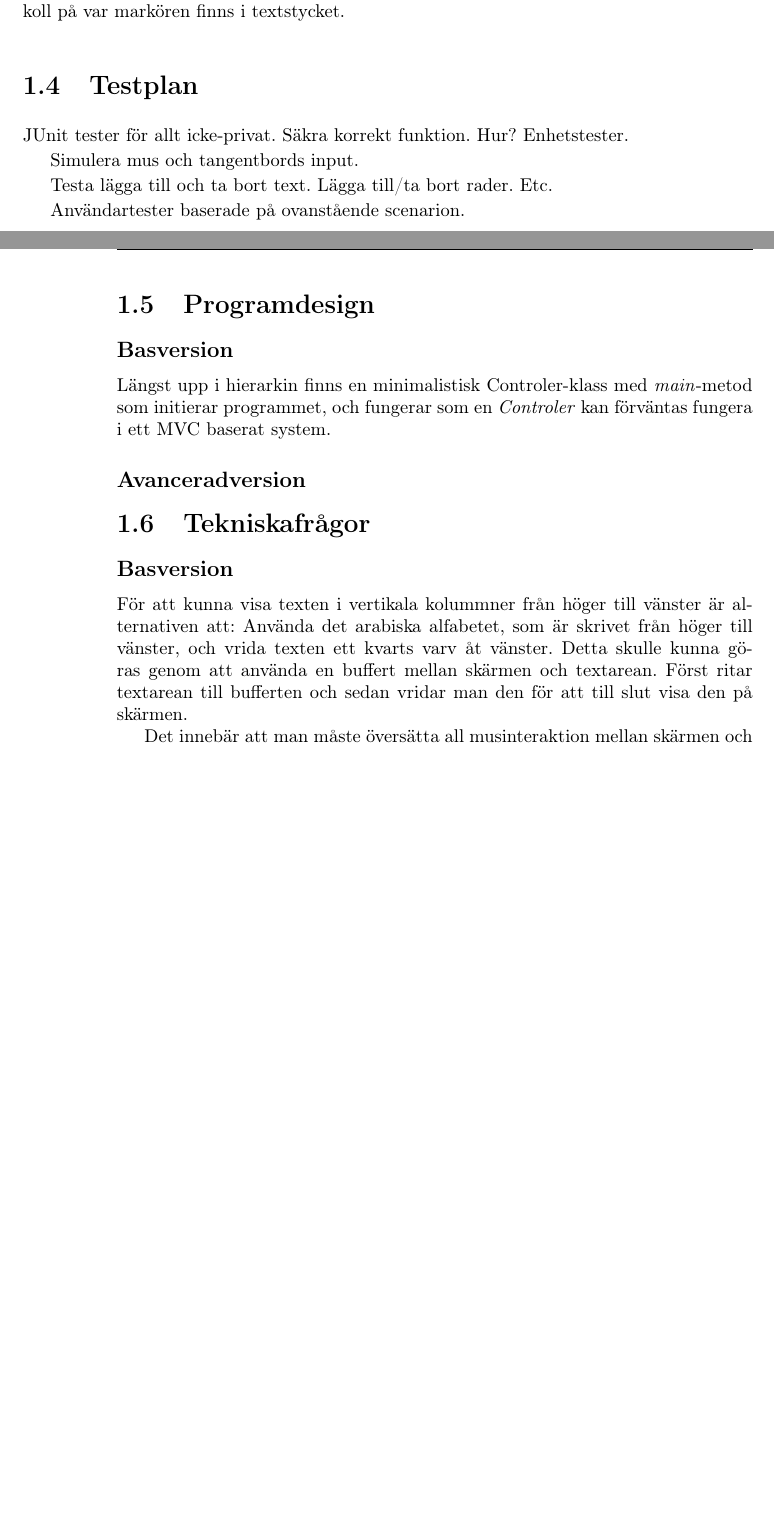
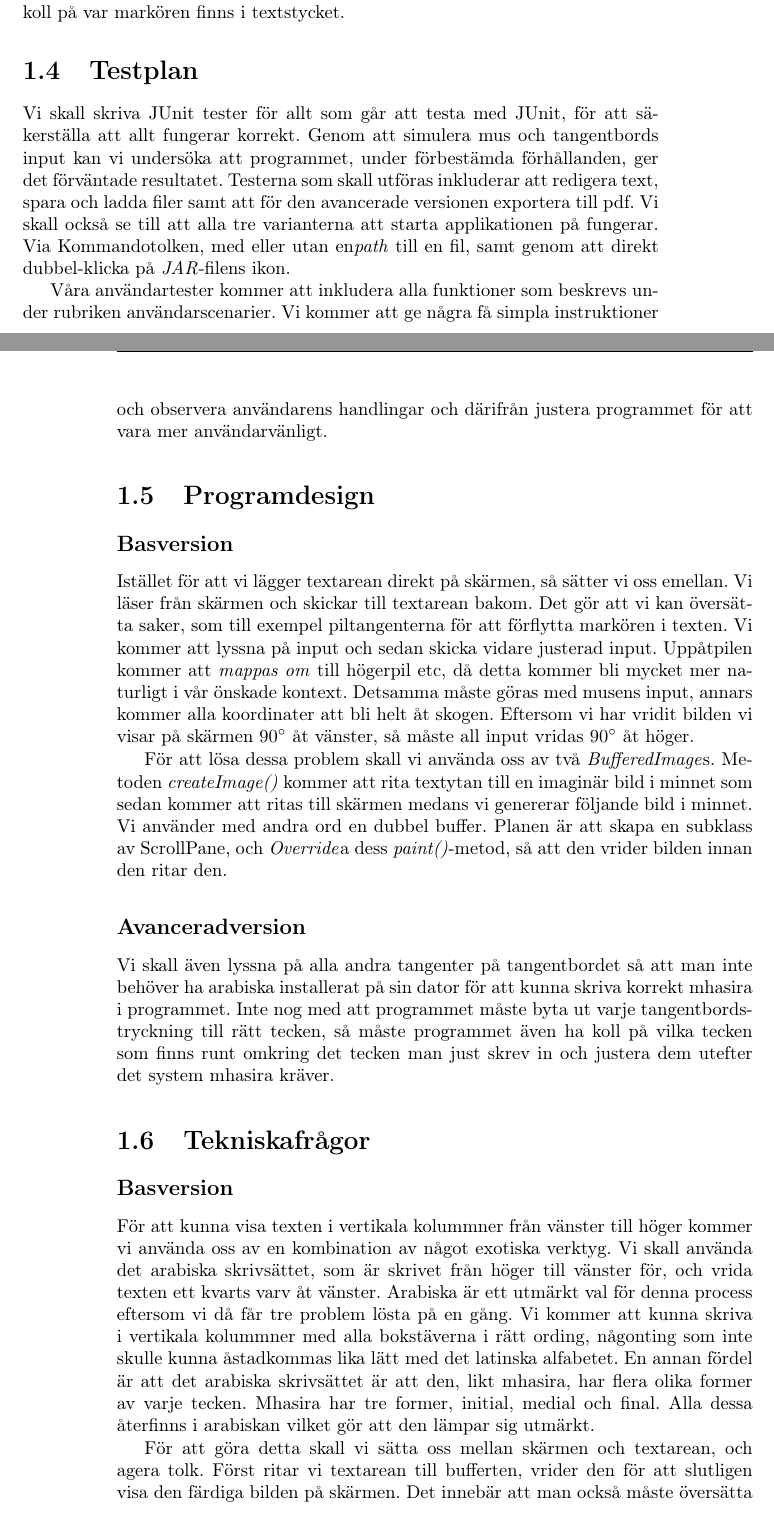
Before and after one commit to maxnordlund/Project-Umbra, a LaTeX document (tex/Projektplan.tex): two parts of pages 3 and 4 of 4 before the commit and two parts of pages 3 and 4 of 5 after it, joined at a grey line, cut so that both start at the same text, the shorter picture padded with empty space. Compiled offline with pdfLaTeX.

Commit message:
Finished the first draft of Projektplan.tex and converted it to a pdf.

```diff
--- a/tex/Projektplan.tex
+++ b/tex/Projektplan.tex
@@ -78,28 +75,24 @@ När användaren trycker på \emph{inställningar}-knappen kommer en dialog där
 Markören skall befinna sig på samma plats i textytan före som efter eventuella knapptrykningar. Med andra ord, varje instans av programmet skall hålla koll på var markören finns i textstycket.
 
 \section{Testplan}
-JUnit tester för allt icke-privat. Säkra korrekt funktion. Hur? Enhetstester.
+Vi skall skriva JUnit tester för allt som går att testa med JUnit, för att säkerställa att allt fungerar korrekt. Genom att simulera mus och tangentbords input kan vi undersöka att programmet, under förbestämda förhållanden, ger det förväntade resultatet. Testerna som skall utföras inkluderar att redigera text, spara och ladda filer samt att för den avancerade versionen exportera till pdf. Vi skall också se till att alla tre varianterna att starta applikationen på fungerar. Via Kommandotolken, med eller utan en\emph{path} till en fil, samt genom att direkt dubbel-klicka på \emph{JAR}-filens ikon.
 
-Simulera mus och tangentbords input.
-
-Testa lägga till och ta bort text. Lägga till/ta bort rader. Etc.
-
-Användartester baserade på ovanstående scenarion.
+Våra användartester kommer att inkludera alla funktioner som beskrevs under rubriken användarscenarier. Vi kommer att ge några få simpla instruktioner och observera användarens handlingar och därifrån justera programmet för att vara mer användarvänligt.
 
 \section{Programdesign}
 \subsection{Basversion}
-Längst upp i hierarkin finns en minimalistisk Controler-klass med \emph{main}-metod som initierar programmet, och fungerar som en \emph{Controler} kan förväntas fungera i ett MVC baserat system.
+Istället för att vi lägger textarean direkt på skärmen, så sätter vi oss emellan. Vi läser från skärmen och skickar till textarean bakom.
+Det gör att vi kan översätta saker, som till exempel piltangenterna för att förflytta markören i texten. Vi kommer att lyssna på input och sedan skicka vidare justerad input. Uppåtpilen kommer att \emph{mappas om} till högerpil etc, då detta kommer bli mycket mer naturligt i vår önskade kontext. Detsamma måste göras med musens input, annars kommer alla koordinater att bli helt åt skogen. Eftersom vi har vridit bilden vi visar på skärmen $90^\circ$ åt vänster, så måste all input vridas $90^\circ$ åt höger.
 
+För att lösa dessa problem skall vi använda oss av två \emph{BufferedImage}s. Metoden \emph{createImage()} kommer att rita textytan till en imaginär bild i minnet som sedan kommer att ritas till skärmen medans vi genererar följande bild i minnet. Vi använder med andra ord en  dubbel buffer. Planen är att skapa en subklass av ScrollPane, och \emph{Override}a dess \emph{paint()}-metod, så att den vrider bilden innan den ritar den.
 
 \subsection{Avanceradversion}
+Vi skall även lyssna på alla andra tangenter på tangentbordet så att man inte behöver ha arabiska installerat på sin dator för att kunna skriva korrekt mhasira i programmet. Inte nog med att programmet måste byta ut varje tangentbordstryckning till rätt tecken, så måste programmet även ha koll på vilka tecken som finns runt omkring det tecken man just skrev in och justera dem utefter det system mhasira kräver.
 
 \section{Tekniskafrågor}
 \subsection{Basversion}
-För att kunna visa texten i vertikala kolummner från höger till vänster är alternativen att:
-Använda det arabiska alfabetet, som är skrivet från höger till vänster, och vrida texten ett kvarts varv åt vänster. Detta skulle kunna göras genom att använda en buffert mellan skärmen och textarean. Först ritar textarean till bufferten och sedan vridar man den för att till slut visa den på skärmen.
+För att kunna visa texten i vertikala kolummner från vänster till höger kommer vi använda oss av en kombination av något exotiska verktyg. Vi skall använda det arabiska skrivsättet, som är skrivet från höger till vänster för, och vrida texten ett kvarts varv åt vänster. Arabiska är ett utmärkt val för denna process eftersom vi då får tre problem lösta på en gång. Vi kommer att kunna skriva i vertikala kolummner med alla bokstäverna i rätt ording, någonting som inte skulle kunna åstadkommas lika lätt med det latinska alfabetet. En annan fördel är att det arabiska skrivsättet är att den, likt mhasira, har flera olika former av varje tecken. Mhasira har tre former, initial, medial och final. Alla dessa återfinns i arabiskan vilket gör att den lämpar sig utmärkt.
 
-Det innebär att man måste översätta all musinteraktion mellan skärmen och textarean då koordinaterna blir fel annars.
-
-Oavsett måste alla tangenttryckningar översättas till exempel från \emph{a} till \emph{$\clubsuit$}.
+För att göra detta skall vi sätta oss mellan skärmen och textarean, och agera tolk. Först ritar vi textarean till bufferten, vrider den för att slutligen visa den färdiga bilden på skärmen. Det innebär att man också måste översätta all musinteraktion mellan skärmen och textarean då koordinaterna annars blir fel.
 
 \subsection{Avanceradversion}
```
Also changed, not shown: tex/Projektplan.pdf, tex/Projektplan.tex (32 more changed lines), 1 other file.
